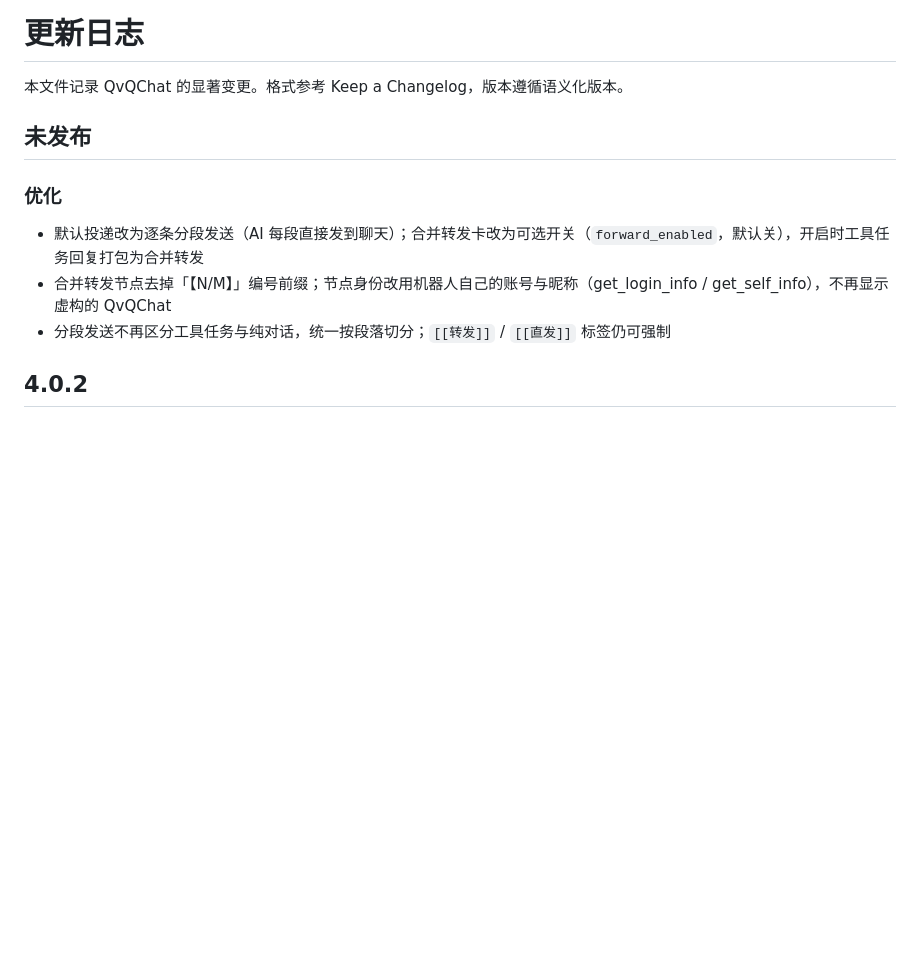
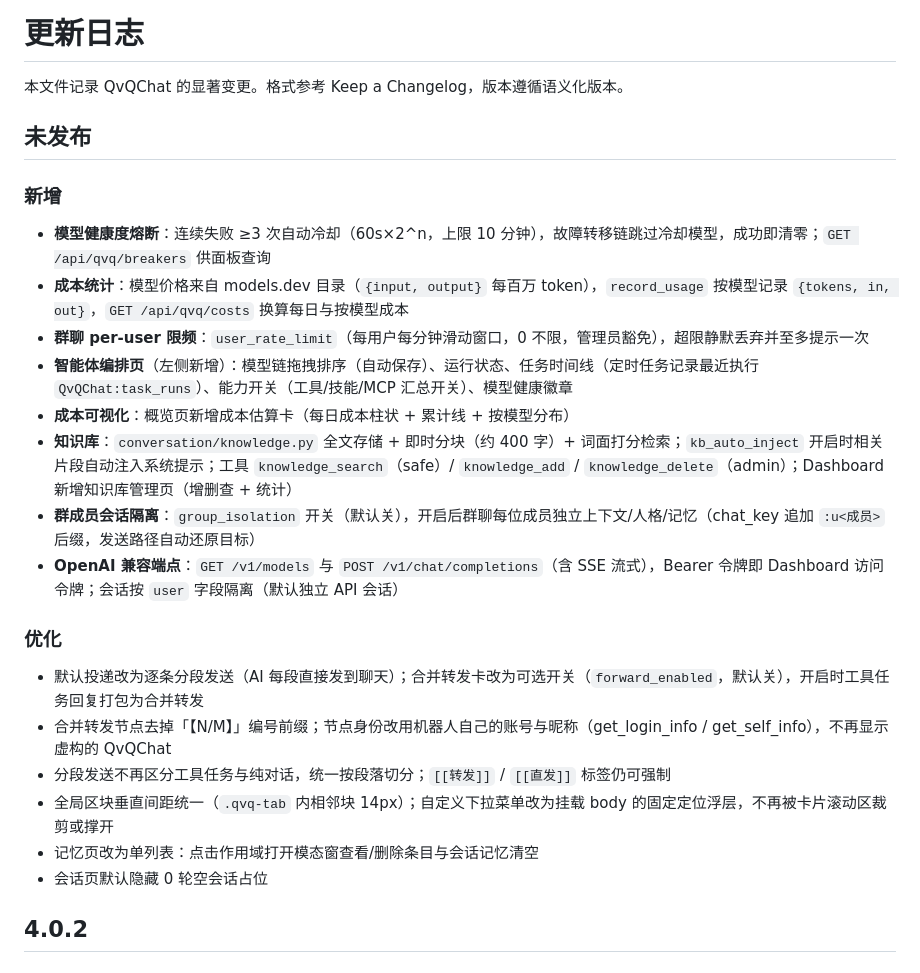
Before and after one commit to wsu2059q/ErisPulse-QvQChat, a Markdown page: CHANGELOG.md, the part around the change. Rendered like a GitHub page; blank space fills up the shorter version.

Commit message:
docs: 更新未发布变更清单

```diff
--- a/CHANGELOG.md
+++ b/CHANGELOG.md
@@ -4,11 +4,25 @@
 
 ## 未发布
 
+### 新增
+
+- **模型健康度熔断**：连续失败 ≥3 次自动冷却（60s×2^n，上限 10 分钟），故障转移链跳过冷却模型，成功即清零；`GET /api/qvq/breakers` 供面板查询
+- **成本统计**：模型价格来自 models.dev 目录（`{input, output}` 每百万 token），`record_usage` 按模型记录 `{tokens, in, out}`，`GET /api/qvq/costs` 换算每日与按模型成本
+- **群聊 per-user 限频**：`user_rate_limit`（每用户每分钟滑动窗口，0 不限，管理员豁免），超限静默丢弃并至多提示一次
+- **智能体编排页**（左侧新增）：模型链拖拽排序（自动保存）、运行状态、任务时间线（定时任务记录最近执行 `QvQChat:task_runs`）、能力开关（工具/技能/MCP 汇总开关）、模型健康徽章
+- **成本可视化**：概览页新增成本估算卡（每日成本柱状 + 累计线 + 按模型分布）
+- **知识库**：`conversation/knowledge.py` 全文存储 + 即时分块（约 400 字）+ 词面打分检索；`kb_auto_inject` 开启时相关片段自动注入系统提示；工具 `knowledge_search`（safe）/ `knowledge_add` / `knowledge_delete`（admin）；Dashboard 新增知识库管理页（增删查 + 统计）
+- **群成员会话隔离**：`group_isolation` 开关（默认关），开启后群聊每位成员独立上下文/人格/记忆（chat_key 追加 `:u<成员>` 后缀，发送路径自动还原目标）
+- **OpenAI 兼容端点**：`GET /v1/models` 与 `POST /v1/chat/completions`（含 SSE 流式），Bearer 令牌即 Dashboard 访问令牌；会话按 `user` 字段隔离（默认独立 API 会话）
+
 ### 优化
 
 - 默认投递改为逐条分段发送（AI 每段直接发到聊天）；合并转发卡改为可选开关（`forward_enabled`，默认关），开启时工具任务回复打包为合并转发
 - 合并转发节点去掉「【N/M】」编号前缀；节点身份改用机器人自己的账号与昵称（get_login_info / get_self_info），不再显示虚构的 QvQChat
 - 分段发送不再区分工具任务与纯对话，统一按段落切分；`[[转发]]` / `[[直发]]` 标签仍可强制
+- 全局区块垂直间距统一（`.qvq-tab` 内相邻块 14px）；自定义下拉菜单改为挂载 body 的固定定位浮层，不再被卡片滚动区裁剪或撑开
+- 记忆页改为单列表：点击作用域打开模态窗查看/删除条目与会话记忆清空
+- 会话页默认隐藏 0 轮空会话占位
 
 ## 4.0.2
 
```
